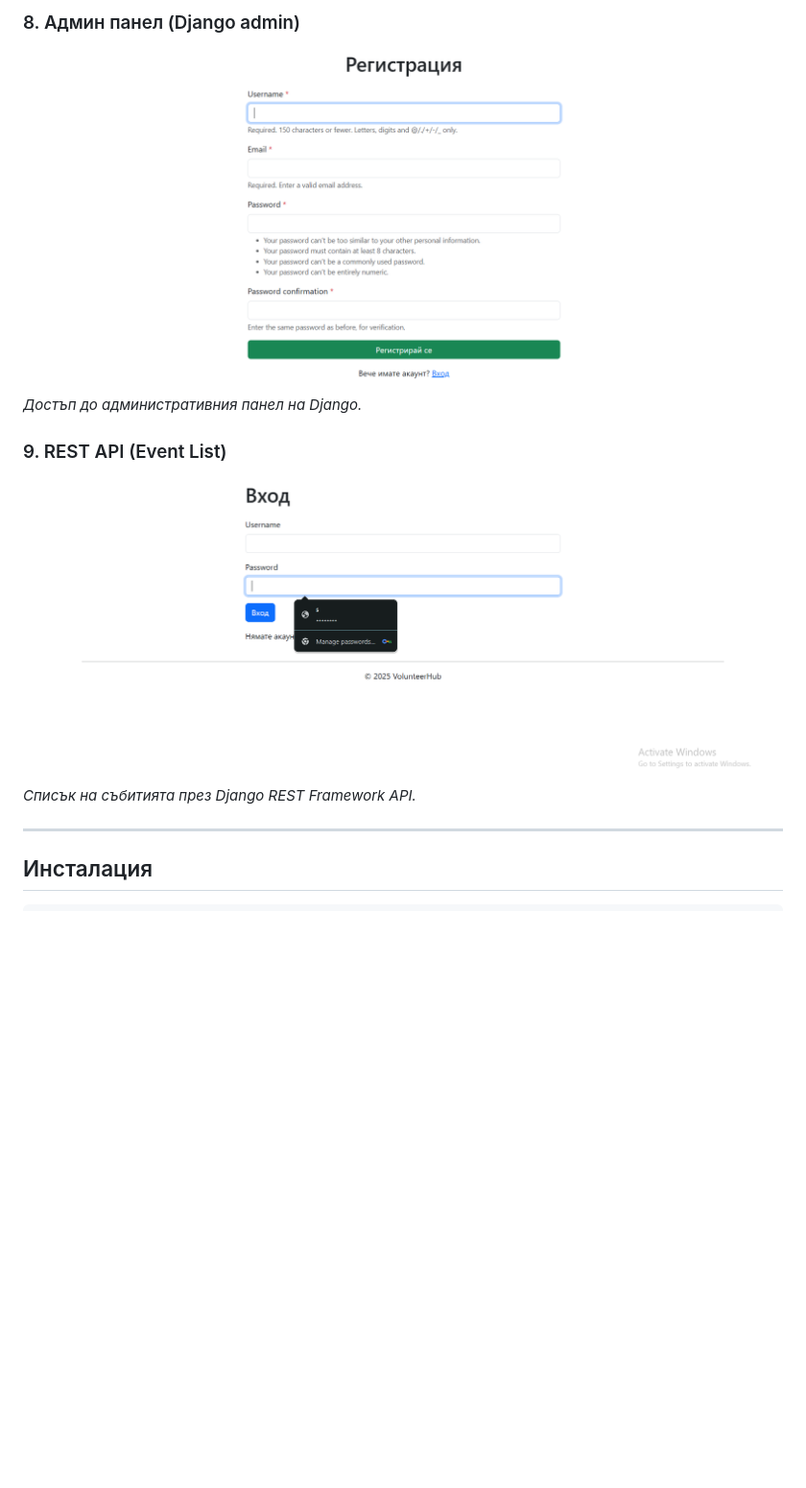
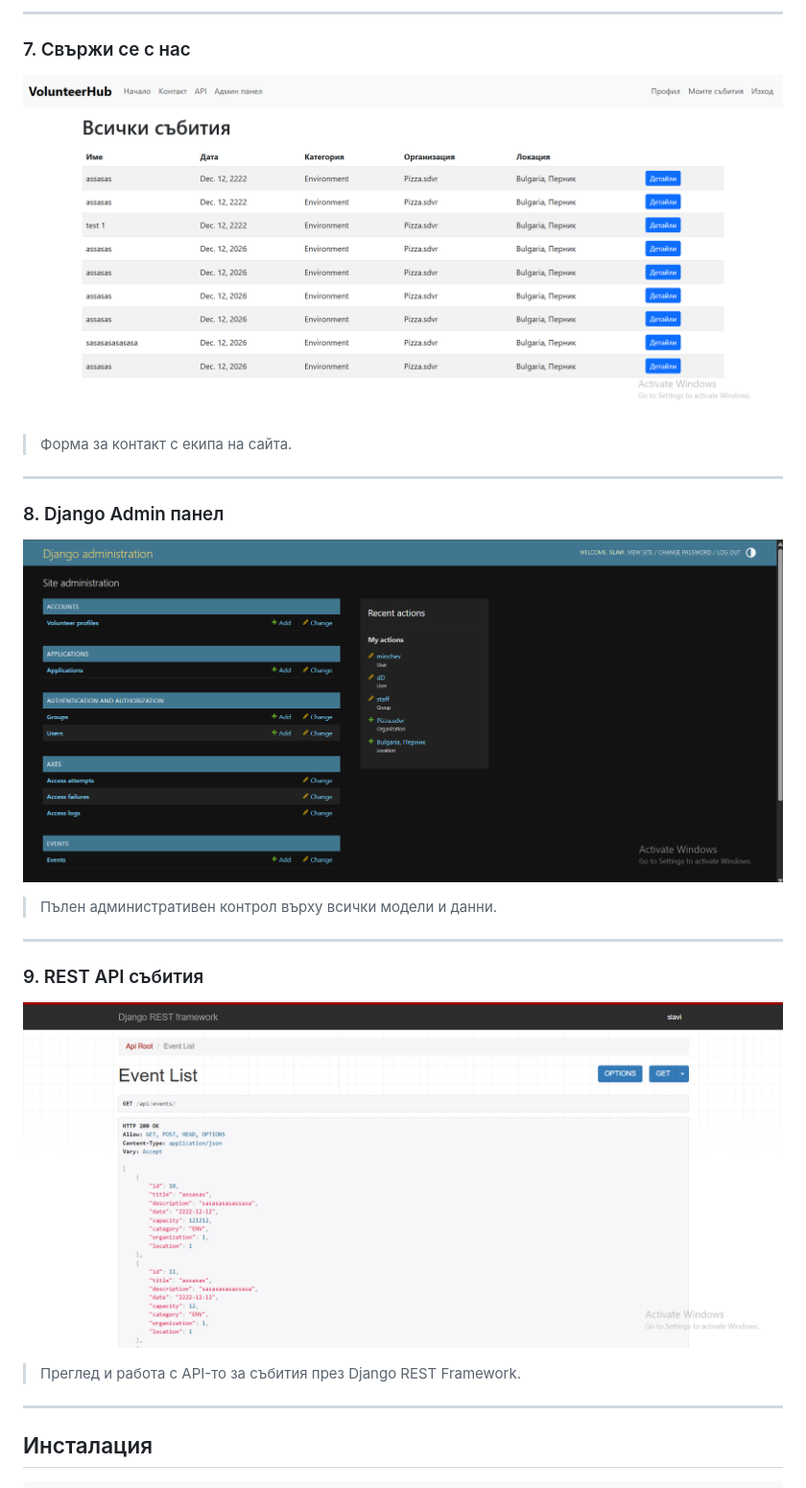
Before and after one commit to Yoan-Stanislav/VolunteerHub, a Markdown page: README.md, the part around one of its changes. Shown at 96% size. GitHub-like rendering; blank space fills up the shorter version.

```diff
--- a/README.md
+++ b/README.md
@@ -53,12 +59,21 @@ VolunteerHub е уеб приложение за управление на до
 
-### 8. Админ панел (Django admin)
-![Админ панел](Screenshot1.png)
-*Достъп до административния панел на Django.*
+---
 
-### 9. REST API (Event List)
-![API – Event List](Screenshot2.png)
-*Списък на събитията през Django REST Framework API.*
+### 7. Свържи се с нас
+![Свържи се с нас](Screenshot7.png)
+> Форма за контакт с екипа на сайта.
 
+---
+
+### 8. Django Admin панел
+![Django Admin](Screenshot8.png)
+> Пълен административен контрол върху всички модели и данни.
+
+---
+
+### 9. REST API събития
+![REST API](Screenshot9.png)
+> Преглед и работа с API-то за събития през Django REST Framework.
 
 ---
 
```
Also changed, not shown: other parts of README.md (+27 -21 lines).
